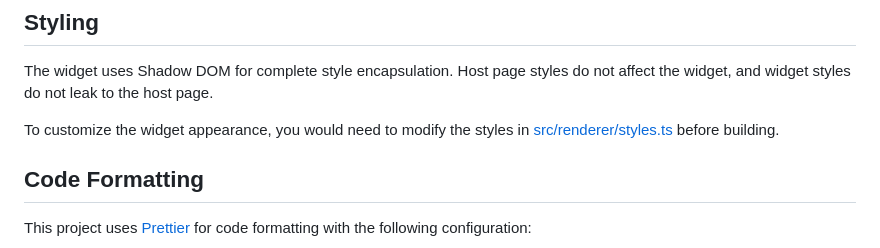
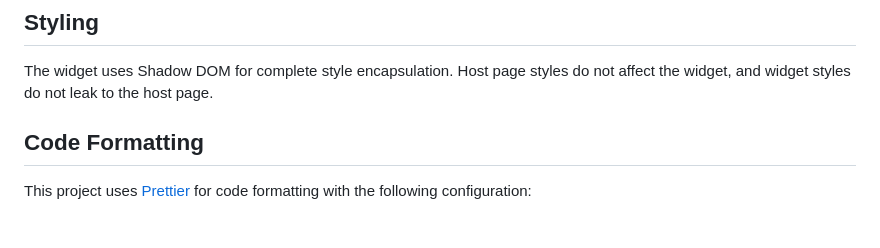
Before and after one commit to antonbaraev/recommendation-widget, a Markdown page: README.md, the part around the change. Drawn GitHub-style; blank space fills up the shorter version.

Commit message:
Adjust README

```diff
--- a/README.md
+++ b/README.md
@@ -279,8 +279,6 @@ The widget uses modern web standards:
 
 The widget uses Shadow DOM for complete style encapsulation. Host page styles do not affect the widget, and widget styles do not leak to the host page.
 
-To customize the widget appearance, you would need to modify the styles in [src/renderer/styles.ts](src/renderer/styles.ts) before building.
-
 ## Code Formatting
 
 This project uses [Prettier](https://prettier.io/) for code formatting with the following configuration:
```
